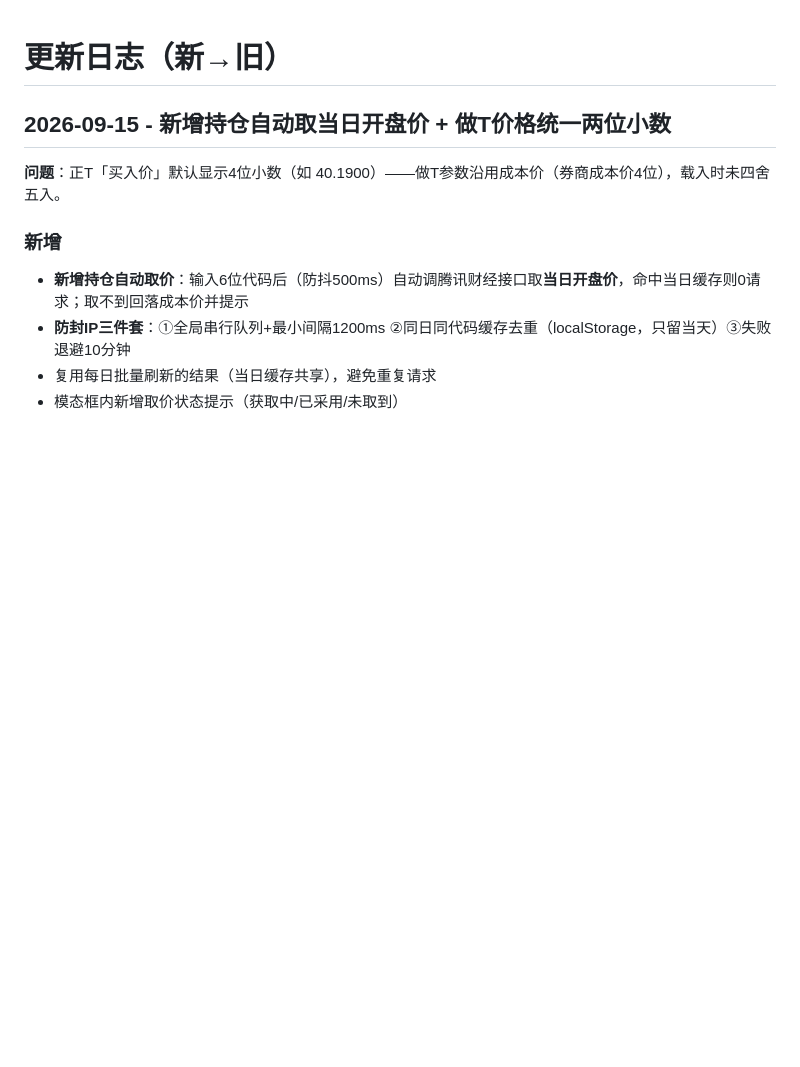
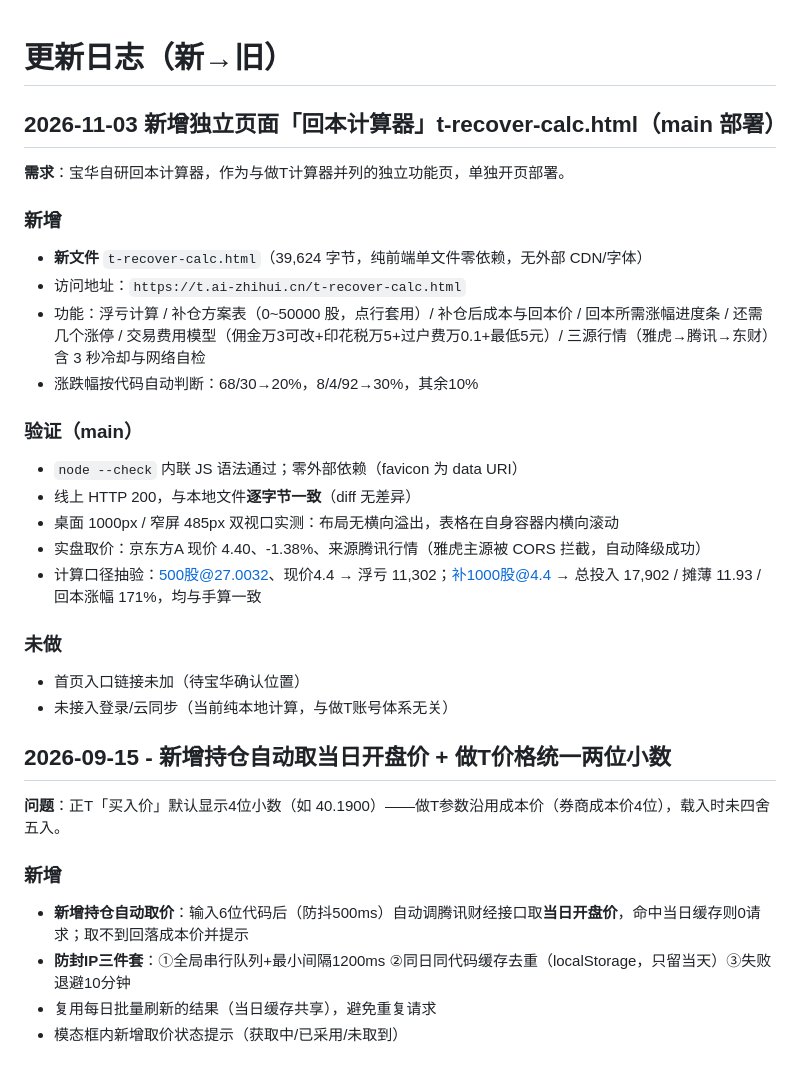
Before and after one commit to friend1sky1/stock, a Markdown page: CHANGELOG.md, the part around one of its changes. GitHub-like rendering; blank space fills up the shorter version.

Commit message:
CHANGELOG: 记录回本计算器 t-recover-calc.html 上线（main）

```diff
--- a/CHANGELOG.md
+++ b/CHANGELOG.md
@@ -1,4 +1,26 @@
 # 更新日志（新→旧）
+
+## 2026-11-03 新增独立页面「回本计算器」t-recover-calc.html（main 部署）
+
+**需求**：宝华自研回本计算器，作为与做T计算器并列的独立功能页，单独开页部署。
+
+### 新增
+- **新文件** `t-recover-calc.html`（39,624 字节，纯前端单文件零依赖，无外部 CDN/字体）
+- 访问地址：`https://t.ai-zhihui.cn/t-recover-calc.html`
+- 功能：浮亏计算 / 补仓方案表（0~50000 股，点行套用）/ 补仓后成本与回本价 / 回本所需涨幅进度条 / 还需几个涨停 / 交易费用模型（佣金万3可改+印花税万5+过户费万0.1+最低5元）/ 三源行情（雅虎→腾讯→东财）含 3 秒冷却与网络自检
+- 涨跌幅按代码自动判断：68/30→20%，8/4/92→30%，其余10%
+
+### 验证（main）
+- `node --check` 内联 JS 语法通过；零外部依赖（favicon 为 data URI）
+- 线上 HTTP 200，与本地文件**逐字节一致**（diff 无差异）
+- 桌面 1000px / 窄屏 485px 双视口实测：布局无横向溢出，表格在自身容器内横向滚动
+- 实盘取价：京东方A 现价 4.40、-1.38%、来源腾讯行情（雅虎主源被 CORS 拦截，自动降级成功）
+- 计算口径抽验：500股@27.0032、现价4.4 → 浮亏 11,302；补1000股@4.4 → 总投入 17,902 / 摊薄 11.93 / 回本涨幅 171%，均与手算一致
+
+### 未做
+- 首页入口链接未加（待宝华确认位置）
+- 未接入登录/云同步（当前纯本地计算，与做T账号体系无关）
+
 
 ## 2026-09-15 - 新增持仓自动取当日开盘价 + 做T价格统一两位小数
 
```
Also changed, not shown: other parts of CHANGELOG.md (+43 -0 lines).
